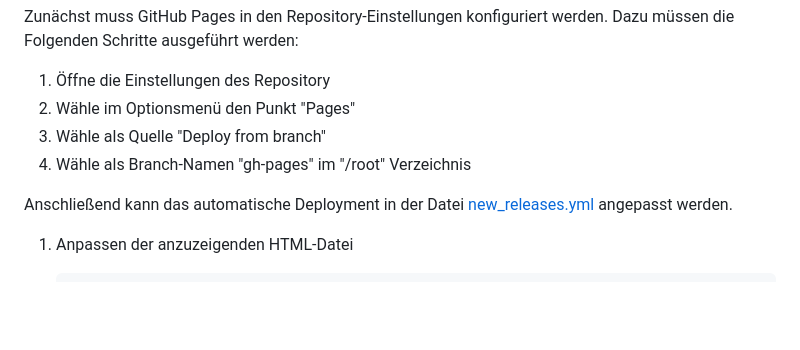
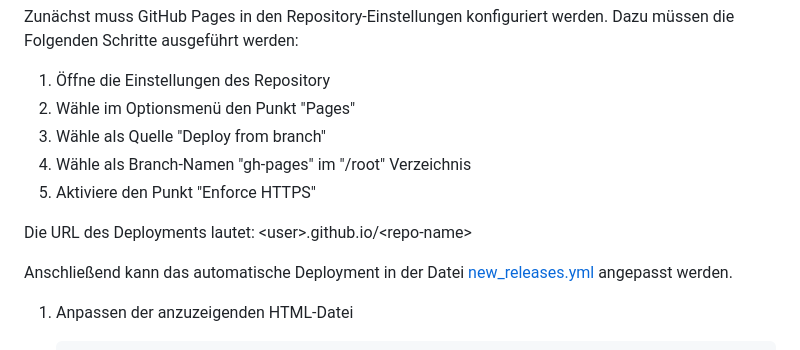
Before and after one commit to schuler-henry/dhbw-latex-template, a Markdown page: README.md, the part around the change. Rendered like a GitHub page; blank space fills up the shorter version.

Commit message:
Added HTTPS recommendation for deployment.

```diff
--- a/README.md
+++ b/README.md
@@ -152,6 +152,9 @@ Dazu müssen die Folgenden Schritte ausgeführt werden:
 2. Wähle im Optionsmenü den Punkt "Pages"
 3. Wähle als Quelle "Deploy from branch"
 4. Wähle als Branch-Namen "gh-pages" im "/root" Verzeichnis
+5. Aktiviere den Punkt "Enforce HTTPS"
+
+Die URL des Deployments lautet: \<user\>.github.io/\<repo-name\>
 
 Anschließend kann das automatische Deployment in der Datei [new_releases.yml](.github/workflows/new_release.yml) angepasst werden.
 1. Anpassen der anzuzeigenden HTML-Datei
```
